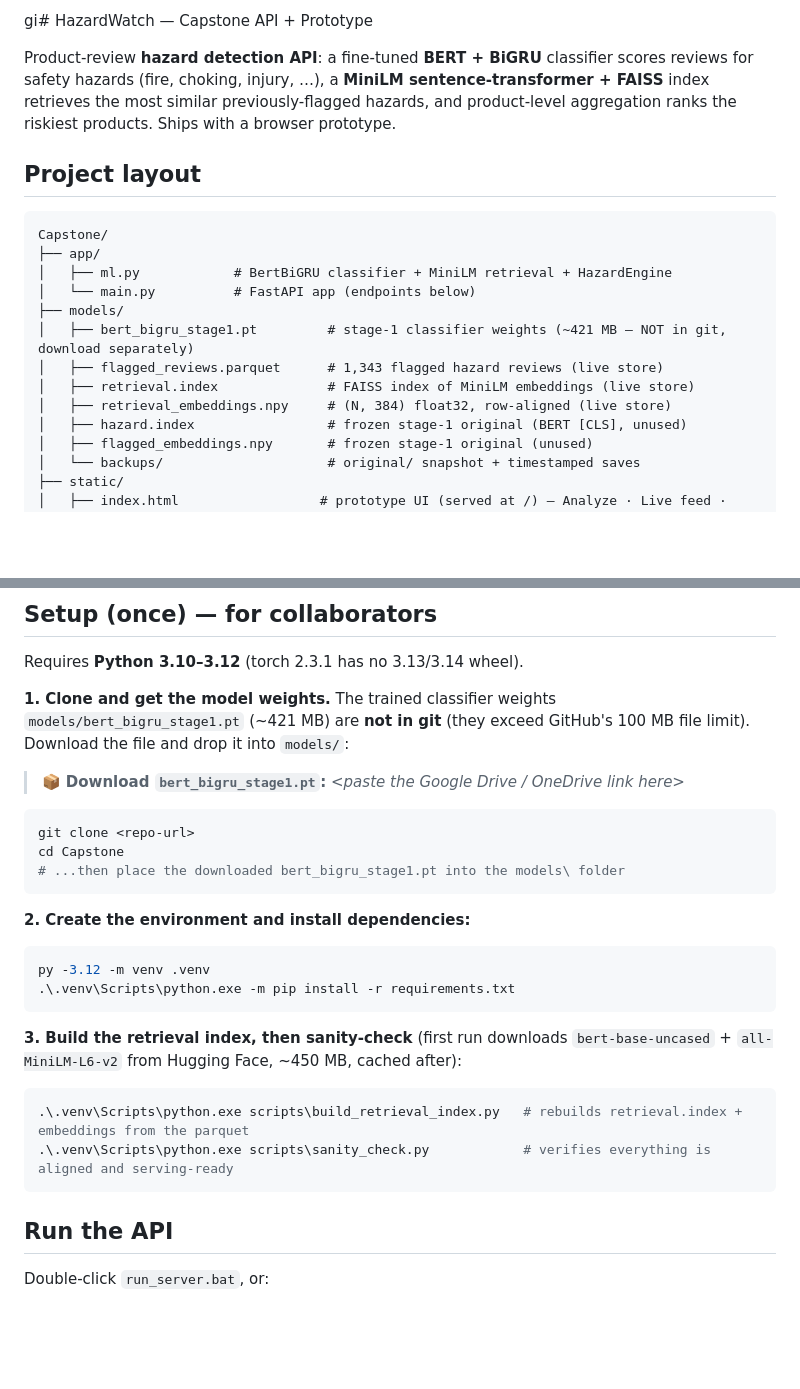
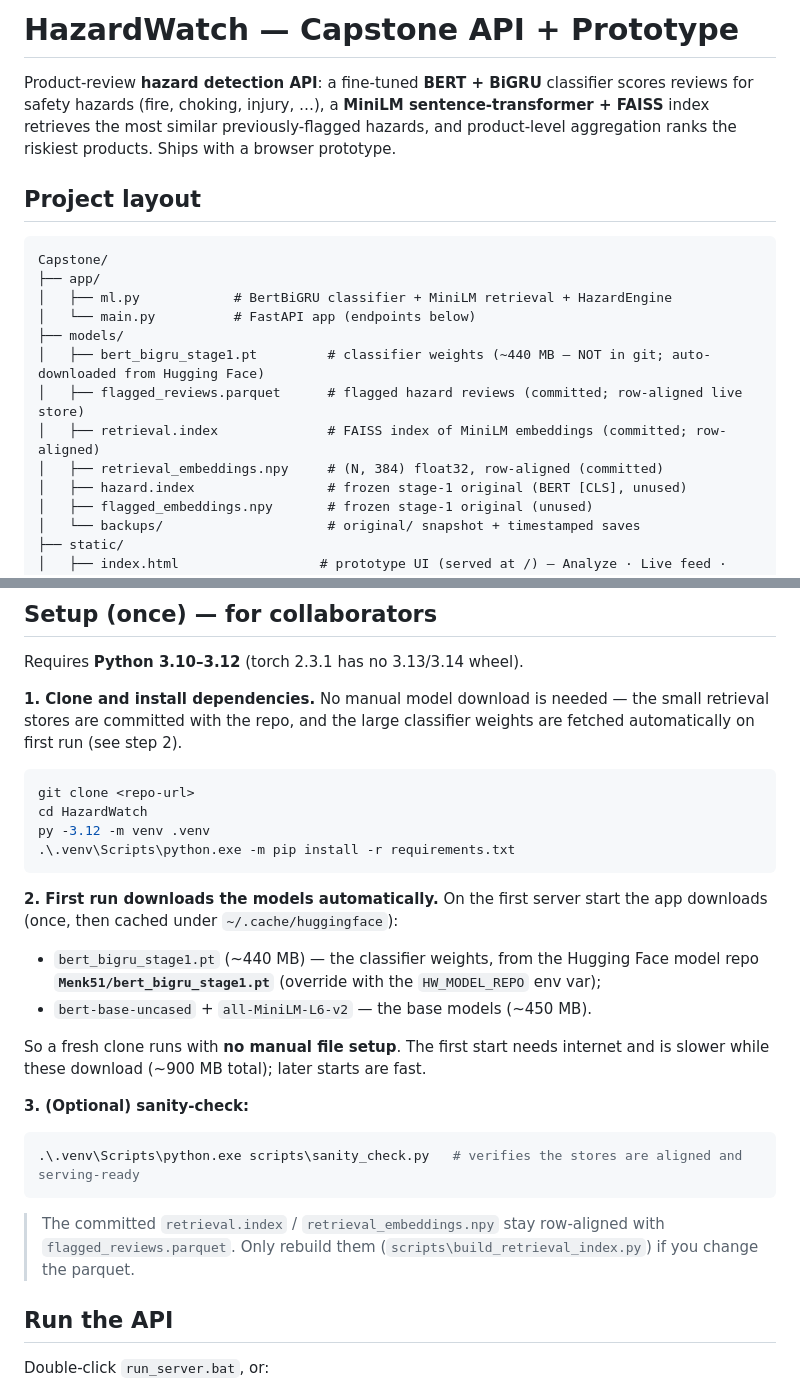
Before and after one commit to rasheesh/HazardWatch, a Markdown page: README.md, 2 parts joined by grey strips. GitHub-like rendering; blank space fills up the shorter version.

Commit message:
Update README setup for HF auto-download of model weights
Removes the manual bert_bigru_stage1.pt download step (it now auto-downloads from
Hugging Face on first run), notes the retrieval stores are committed, makes the
retrieval-index rebuild optional, and fixes a stray "gi" typo in the title.

Co-Authored-By: Claude Opus 4.8 <noreply@anthropic.com>

````diff
--- a/README.md
+++ b/README.md
@@ -1,4 +1,4 @@
-gi# HazardWatch — Capstone API + Prototype
+# HazardWatch — Capstone API + Prototype
 
 Product-review **hazard detection API**: a fine-tuned **BERT + BiGRU** classifier scores
 reviews for safety hazards (fire, choking, injury, …), a **MiniLM sentence-transformer +
@@ -13,10 +13,10 @@ Capstone/
 │   ├── ml.py            # BertBiGRU classifier + MiniLM retrieval + HazardEngine
 │   └── main.py          # FastAPI app (endpoints below)
 ├── models/
-│   ├── bert_bigru_stage1.pt         # stage-1 classifier weights (~421 MB — NOT in git, download separately)
-│   ├── flagged_reviews.parquet      # 1,343 flagged hazard reviews (live store)
-│   ├── retrieval.index              # FAISS index of MiniLM embeddings (live store)
-│   ├── retrieval_embeddings.npy     # (N, 384) float32, row-aligned (live store)
+│   ├── bert_bigru_stage1.pt         # classifier weights (~440 MB — NOT in git; auto-downloaded from Hugging Face)
+│   ├── flagged_reviews.parquet      # flagged hazard reviews (committed; row-aligned live store)
+│   ├── retrieval.index              # FAISS index of MiniLM embeddings (committed; row-aligned)
+│   ├── retrieval_embeddings.npy     # (N, 384) float32, row-aligned (committed)
 │   ├── hazard.index                 # frozen stage-1 original (BERT [CLS], unused)
 │   ├── flagged_embeddings.npy       # frozen stage-1 original (unused)
 │   └── backups/                     # original/ snapshot + timestamped saves
@@ -36,32 +36,36 @@ Capstone/
 
 Requires **Python 3.10–3.12** (torch 2.3.1 has no 3.13/3.14 wheel).
 
-**1. Clone and get the model weights.** The trained classifier weights
-`models/bert_bigru_stage1.pt` (~421 MB) are **not in git** (they exceed GitHub's
-100 MB file limit). Download the file and drop it into `models/`:
-
-> 📦 **Download `bert_bigru_stage1.pt`:** _&lt;paste the Google Drive / OneDrive link here&gt;_
+**1. Clone and install dependencies.** No manual model download is needed — the small
+retrieval stores are committed with the repo, and the large classifier weights are
+fetched automatically on first run (see step 2).
 
 ```powershell
 git clone <repo-url>
-cd Capstone
-# ...then place the downloaded bert_bigru_stage1.pt into the models\ folder
-```
-
-**2. Create the environment and install dependencies:**
-
-```powershell
+cd HazardWatch
 py -3.12 -m venv .venv
 .\.venv\Scripts\python.exe -m pip install -r requirements.txt
 ```
 
-**3. Build the retrieval index, then sanity-check** (first run downloads
-`bert-base-uncased` + `all-MiniLM-L6-v2` from Hugging Face, ~450 MB, cached after):
+**2. First run downloads the models automatically.** On the first server start the app
+downloads (once, then cached under `~/.cache/huggingface`):
+
+- `bert_bigru_stage1.pt` (~440 MB) — the classifier weights, from the Hugging Face model
+  repo **`Menk51/bert_bigru_stage1.pt`** (override with the `HW_MODEL_REPO` env var);
+- `bert-base-uncased` + `all-MiniLM-L6-v2` — the base models (~450 MB).
+
+So a fresh clone runs with **no manual file setup**. The first start needs internet and is
+slower while these download (~900 MB total); later starts are fast.
+
+**3. (Optional) sanity-check:**
 
 ```powershell
-.\.venv\Scripts\python.exe scripts\build_retrieval_index.py   # rebuilds retrieval.index + embeddings from the parquet
-.\.venv\Scripts\python.exe scripts\sanity_check.py            # verifies everything is aligned and serving-ready
+.\.venv\Scripts\python.exe scripts\sanity_check.py   # verifies the stores are aligned and serving-ready
 ```
+
+> The committed `retrieval.index` / `retrieval_embeddings.npy` stay row-aligned with
+> `flagged_reviews.parquet`. Only rebuild them
+> (`scripts\build_retrieval_index.py`) if you change the parquet.
 
 ## Run the API
 
````
